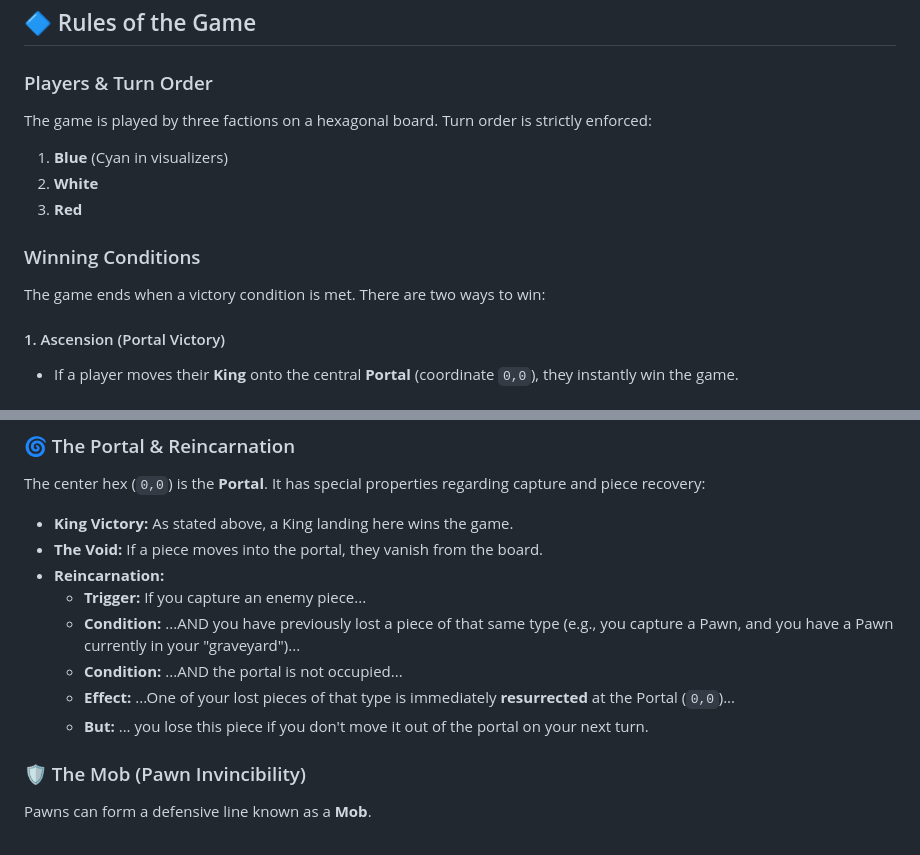
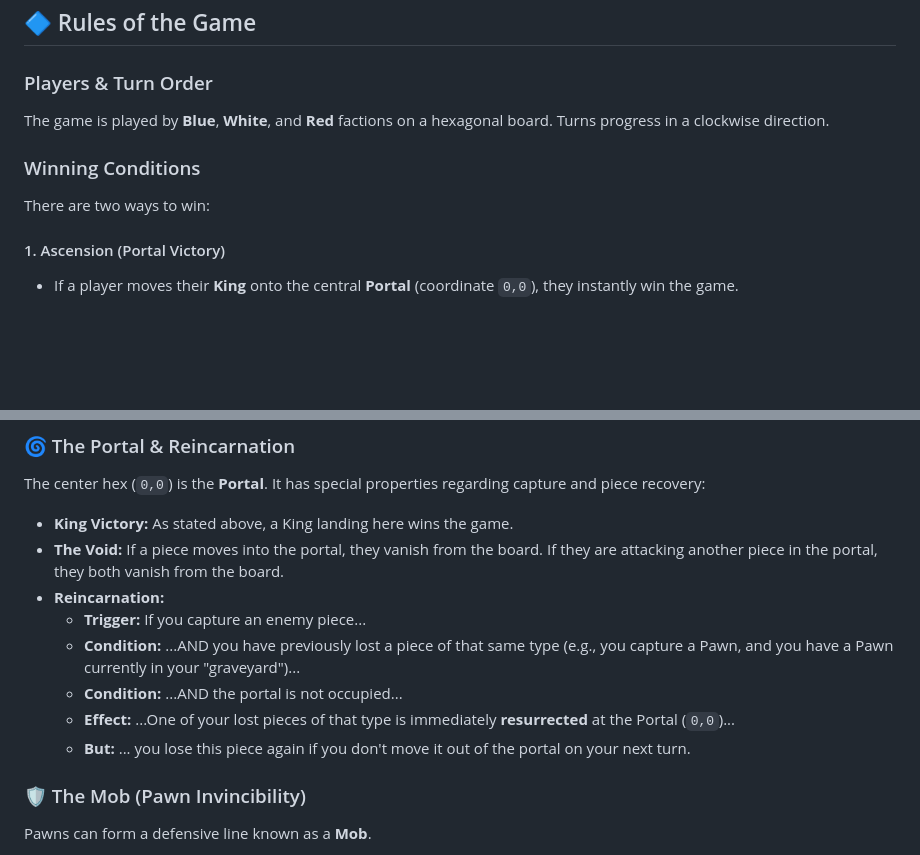
Before and after one commit to mcfnord/hc26, a Markdown page: README.md, 2 parts joined by grey strips. Rendered like a GitHub page; blank space fills up the shorter version.

```diff
--- a/README.md
+++ b/README.md
@@ -10,13 +10,10 @@ This repository contains:
 ## 🔷 Rules of the Game
 
 ### Players & Turn Order
-The game is played by three factions on a hexagonal board. Turn order is strictly enforced:
-1.  **Blue** (Cyan in visualizers)
-2.  **White**
-3.  **Red**
+The game is played by **Blue**, **White**, and **Red** factions on a hexagonal board. Turns progress in a clockwise direction.
 
 ### Winning Conditions
-The game ends when a victory condition is met. There are two ways to win:
+There are two ways to win:
 
 #### 1. Ascension (Portal Victory)
 * If a player moves their **King** onto the central **Portal** (coordinate `0,0`), they instantly win the game.
@@ -35,13 +32,13 @@ Victory is not determined when a move is made, but **at the start of the victim'
 The center hex (`0,0`) is the **Portal**. It has special properties regarding capture and piece recovery:
 
 * **King Victory:** As stated above, a King landing here wins the game.
-* **The Void:** If a piece moves into the portal, they vanish from the board.
+* **The Void:** If a piece moves into the portal, they vanish from the board. If they are attacking another piece in the portal, they both vanish from the board.
 * **Reincarnation:**
     * **Trigger:** If you capture an enemy piece...
     * **Condition:** ...AND you have previously lost a piece of that same type (e.g., you capture a Pawn, and you have a Pawn currently in your "graveyard")...
     * **Condition:** ...AND the portal is not occupied...
     * **Effect:** ...One of your lost pieces of that type is immediately **resurrected** at the Portal (`0,0`)...
-    * **But:** ... you lose this piece if you don't move it out of the portal on your next turn.
+    * **But:** ... you lose this piece again if you don't move it out of the portal on your next turn.
 
 ### 🛡️ The Mob (Pawn Invincibility)
 Pawns can form a defensive line known as a **Mob**.
```
